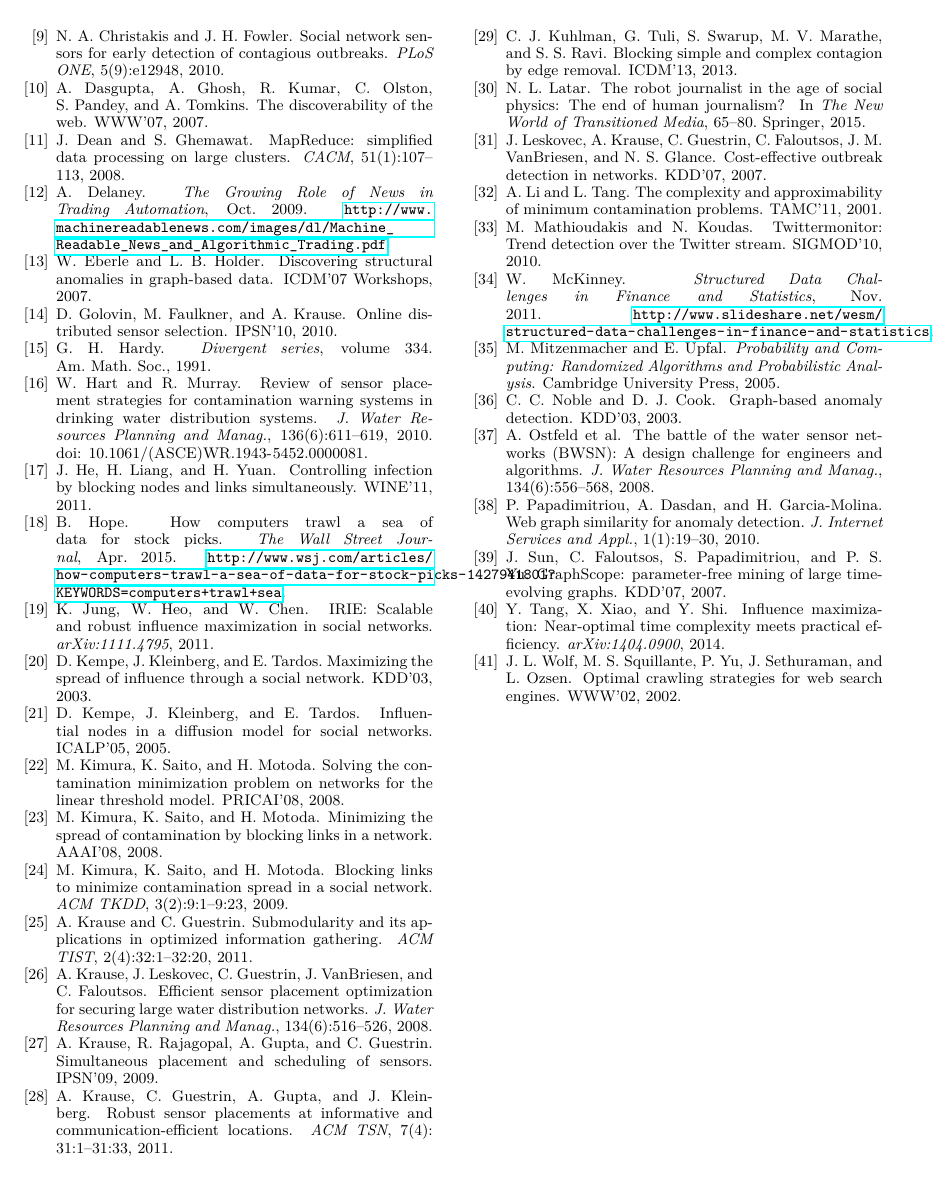
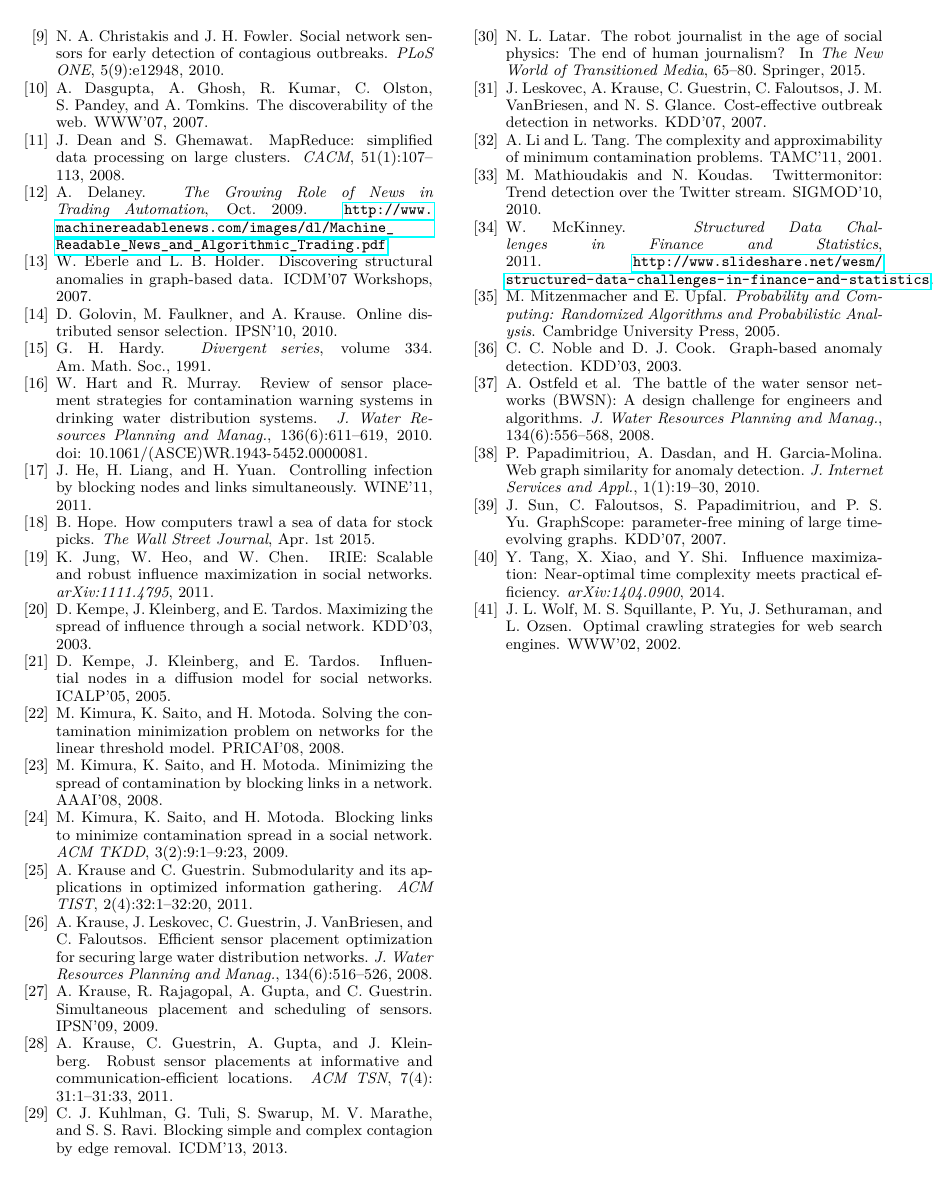
Before and after one commit to rionda/wiggins, a LaTeX paper (paper/wiggins.tex, which reads paper/tex/biblio.tex): page 12 of 12. Compiled offline with pdfLaTeX.

Commit message:
Remove long url from WSJ article, and month from another entry for consistency.

```diff
--- a/paper/tex/biblio.tex
+++ b/paper/tex/biblio.tex
@@ -111,9 +111,7 @@ J.~He, H.~Liang, and H.~Yuan.
 \bibitem[Hope(2015)]{wallstreet2015}
 B.~Hope.
 \newblock How computers trawl a sea of data for stock picks.
-\newblock \emph{The Wall Street Journal}, Apr. 2015.
-\newblock
-  \url{http://www.wsj.com/articles/how-computers-trawl-a-sea-of-data-for-stock-picks-1427941801?KEYWORDS=computers+trawl+sea}.
+\newblock \emph{The Wall Street Journal}, Apr. 1st 2015.
 
 \bibitem[Jung et~al.(2011)Jung, Heo, and Chen]{jung2011irie}
 K.~Jung, W.~Heo, and W.~Chen.
@@ -209,8 +207,7 @@ M.~Mathioudakis and N.~Koudas.
 
 \bibitem[McKinney(2011)]{McKinney2011}
 W.~McKinney.
-\newblock \emph{Structured Data Challenges in Finance and Statistics}, Nov.
-  2011.
+\newblock \emph{Structured Data Challenges in Finance and Statistics}, 2011.
 \newblock
   \url{http://www.slideshare.net/wesm/structured-data-challenges-in-finance-and-statistics}.
 
```
